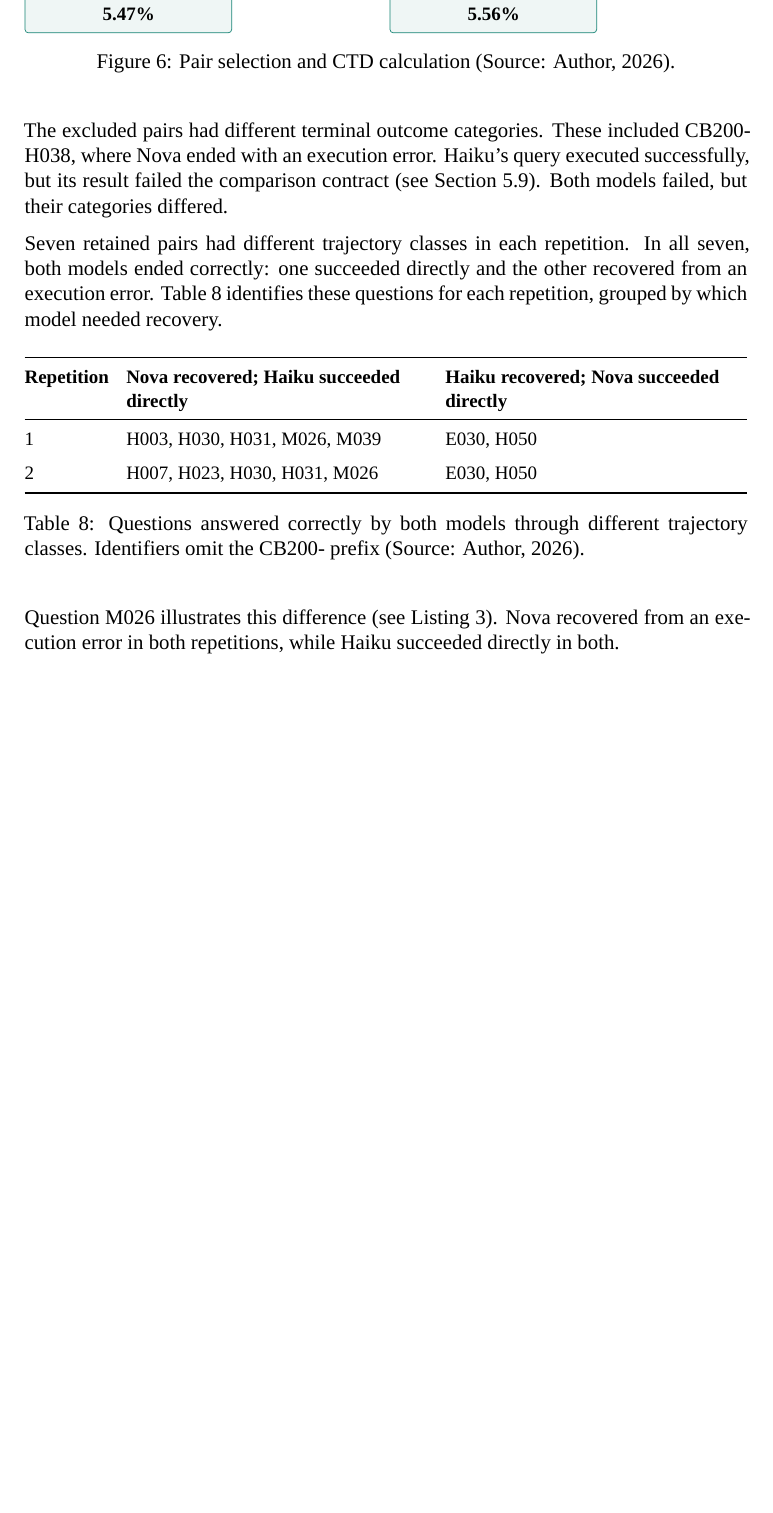
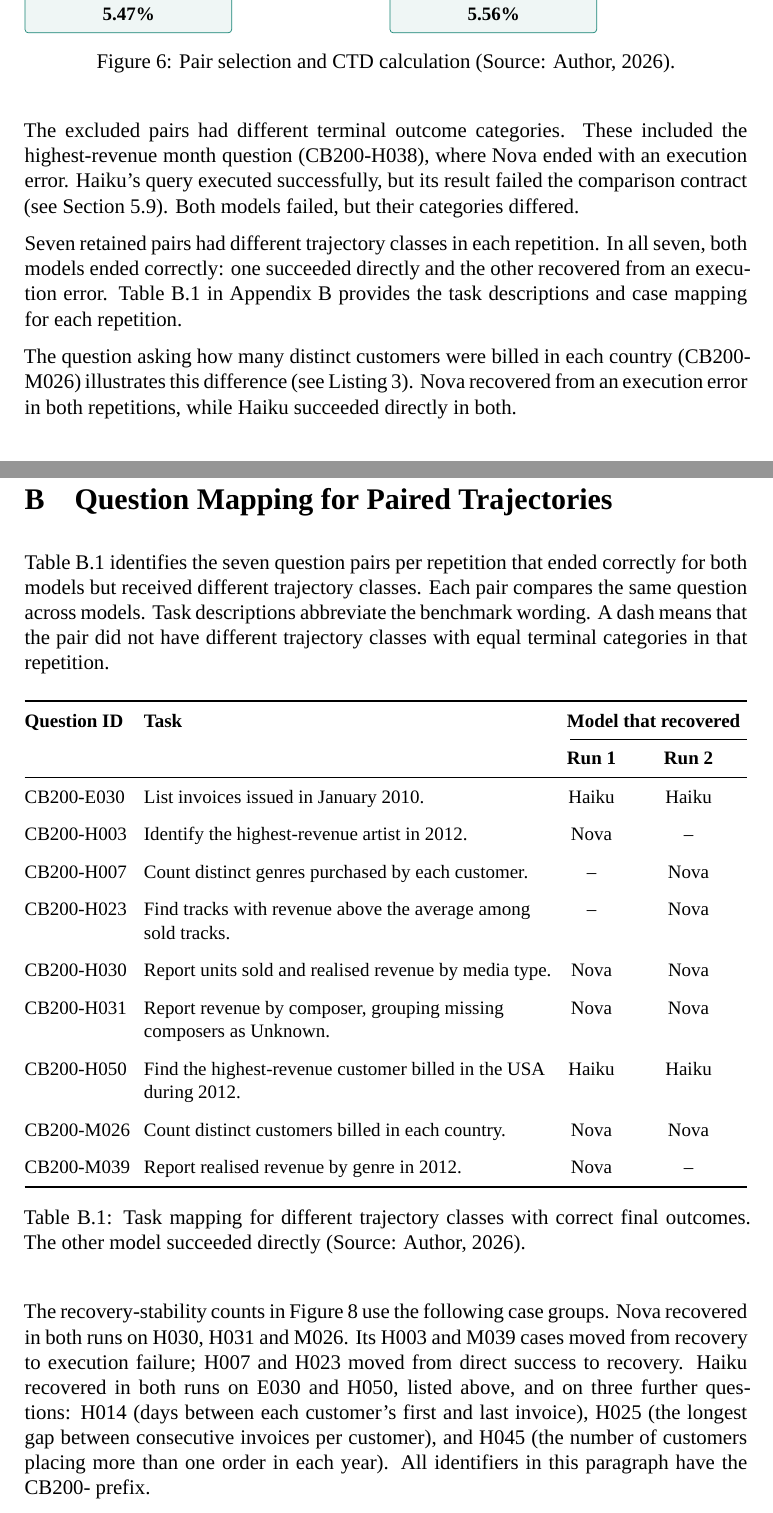
Before and after one commit to MateuszKikmunter/msc-research, a LaTeX thesis (docs/thesis/results-review.tex, which reads docs/thesis/appendices/paired-trajectories.tex, docs/thesis/chapters/results.tex): part of page 17 of 26 before the commit and two parts of pages 17 and 27 of 27 after it, the two joined at a grey line, cut so that both start at the same text, the shorter picture padded with empty space. Compiled offline with XeLaTeX; a missing font is replaced by an installed copy or a similar font.

Commit message:
addressed more comments

```diff
--- /dev/null
+++ b/docs/thesis/appendices/paired-trajectories.tex
@@ -0,0 +1,57 @@
+% !TeX root = ../thesis.tex
+\clearpage
+\section{Question Mapping for Paired Trajectories}
+\label{app:paired-trajectories}
+
+\hyperref[tab:results-paired-trajectories]{Table~\ref*{tab:results-paired-trajectories}}
+identifies the seven question pairs per repetition that ended correctly for
+both models but received different trajectory classes. Each pair compares
+the same question across models. Task descriptions abbreviate the benchmark
+wording. A dash means that the pair did not have different trajectory classes
+with equal terminal categories in that repetition.
+
+\begin{table}[H]
+\centering
+{\small
+\renewcommand{\arraystretch}{1.15}
+\setlength{\tabcolsep}{4pt}
+\begin{tabularx}{\textwidth}{@{}l>{\raggedright\arraybackslash}Xcc@{}}
+\toprule
+\textbf{Question ID} & \textbf{Task} & \multicolumn{2}{c}{\textbf{Model that recovered}} \\
+\cmidrule(l){3-4}
+ & & \textbf{Run 1} & \textbf{Run 2} \\
+\midrule
+CB200-E030 & List invoices issued in January 2010. & Haiku & Haiku \\
+\addlinespace
+CB200-H003 & Identify the highest-revenue artist in 2012. & Nova & -- \\
+\addlinespace
+CB200-H007 & Count distinct genres purchased by each customer. & -- & Nova \\
+\addlinespace
+CB200-H023 & Find tracks with revenue above the average among sold tracks. & -- & Nova \\
+\addlinespace
+CB200-H030 & Report units sold and realised revenue by media type. & Nova & Nova \\
+\addlinespace
+CB200-H031 & Report revenue by composer, grouping missing composers as Unknown. & Nova & Nova \\
+\addlinespace
+CB200-H050 & Find the highest-revenue customer billed in the USA during 2012. & Haiku & Haiku \\
+\addlinespace
+CB200-M026 & Count distinct customers billed in each country. & Nova & Nova \\
+\addlinespace
+CB200-M039 & Report realised revenue by genre in 2012. & Nova & -- \\
+\bottomrule
+\end{tabularx}
+}
+\caption{Task mapping for different trajectory classes with correct final outcomes. The other model succeeded directly (Source: Author, 2026).}
+\label{tab:results-paired-trajectories}
+\end{table}
+
+The recovery-stability counts in
+\hyperref[fig:results-recovery-stability]{Figure~\ref*{fig:results-recovery-stability}}
+use the following case groups. Nova recovered in both runs on H030, H031 and
+M026. Its H003 and M039 cases moved from recovery to execution failure;
+H007 and H023 moved from direct success to recovery.
+Haiku recovered in both runs on E030 and H050, listed above, and on three
+further questions: H014 (days between each customer's first and last invoice),
+H025 (the longest gap between consecutive invoices per customer), and
+H045 (the number of customers placing more than one order in each year).
+All identifiers in this paragraph have the CB200- prefix.
--- a/docs/thesis/chapters/results.tex
+++ b/docs/thesis/chapters/results.tex
@@ -878,7 +884,7 @@ different trajectory classes by the total number of retained pairs.
 \end{figure}
 
 The excluded pairs had different terminal outcome categories. These included
-CB200-H038, where Nova ended with an execution error.
+the highest-revenue month question (CB200-H038), where Nova ended with an execution error.
 Haiku's query executed successfully, but its result failed the comparison contract
 (see \hyperref[sec:results-sensitivity]{Section~\ref*{sec:results-sensitivity}}).
 Both models failed, but their categories differed.
@@ -887,29 +893,11 @@ Seven retained pairs had different trajectory classes in each repetition.
 In all seven, both models ended correctly: one succeeded directly and the other
 recovered from an execution error.
 \hyperref[tab:results-paired-trajectories]{Table~\ref*{tab:results-paired-trajectories}}
-identifies these questions for each repetition, grouped by which model needed recovery.
+in \hyperref[app:paired-trajectories]{Appendix~\ref*{app:paired-trajectories}}
+provides the task descriptions and case mapping for each repetition.
 
-\begin{table}[H]
-\centering
-{\small
-\setlength{\tabcolsep}{5pt}
-\renewcommand{\arraystretch}{1.15}
-\begin{tabularx}{\textwidth}{@{}l>{\raggedright\arraybackslash}X>{\raggedright\arraybackslash}X@{}}
-\toprule
-\textbf{Repetition} & \textbf{Nova recovered; Haiku succeeded directly} & \textbf{Haiku recovered; Nova succeeded directly} \\
-\midrule
-1 & H003, H030, H031, M026, M039 & E030, H050 \\
-\addlinespace[0.4em]
-2 & H007, H023, H030, H031, M026 & E030, H050 \\
-\bottomrule
-\end{tabularx}
-}
-\caption{Questions answered correctly by both models through different trajectory classes.
-Identifiers omit the CB200- prefix (Source: Author, 2026).}
-\label{tab:results-paired-trajectories}
-\end{table}
-
-Question M026 illustrates this difference
+The question asking how many distinct customers were billed in each country
+(CB200-M026) illustrates this difference
 (see \hyperref[lst:successful-recovery]{Listing~\ref*{lst:successful-recovery}}).
 Nova recovered from an execution error in both repetitions,
 while Haiku succeeded directly in both.
```
Also changed, not shown: docs/thesis/appendices.tex (+1 -0 lines), docs/thesis/figures/results-recovery-stability.tex (+4 -4 lines), docs/thesis/chapters/results.tex (65 more changed lines).
